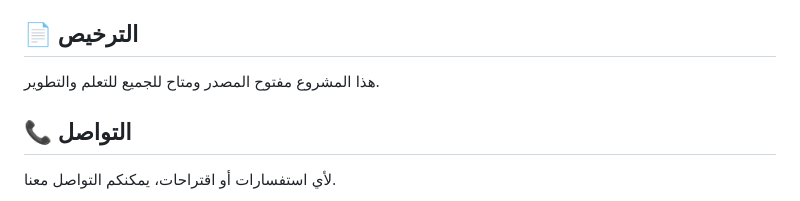
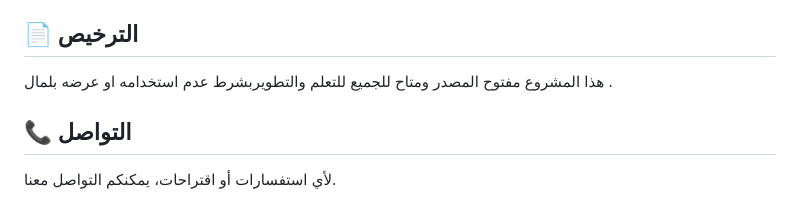
Before and after one commit to 0Dark-king0/-----, a Markdown page: README.md, the part around the change. GitHub-like rendering.

Commit message:
Update licensing terms in README
Clarified licensing terms for open source project.

```diff
--- a/README.md
+++ b/README.md
@@ -204,7 +204,7 @@ start index.Html
 
 ## 📄 الترخيص
 
-هذا المشروع مفتوح المصدر ومتاح للجميع للتعلم والتطوير.
+هذا المشروع مفتوح المصدر ومتاح للجميع للتعلم والتطويربشرط عدم استخدامه او عرضه بلمال .
 
 ## 📞 التواصل
 
```
